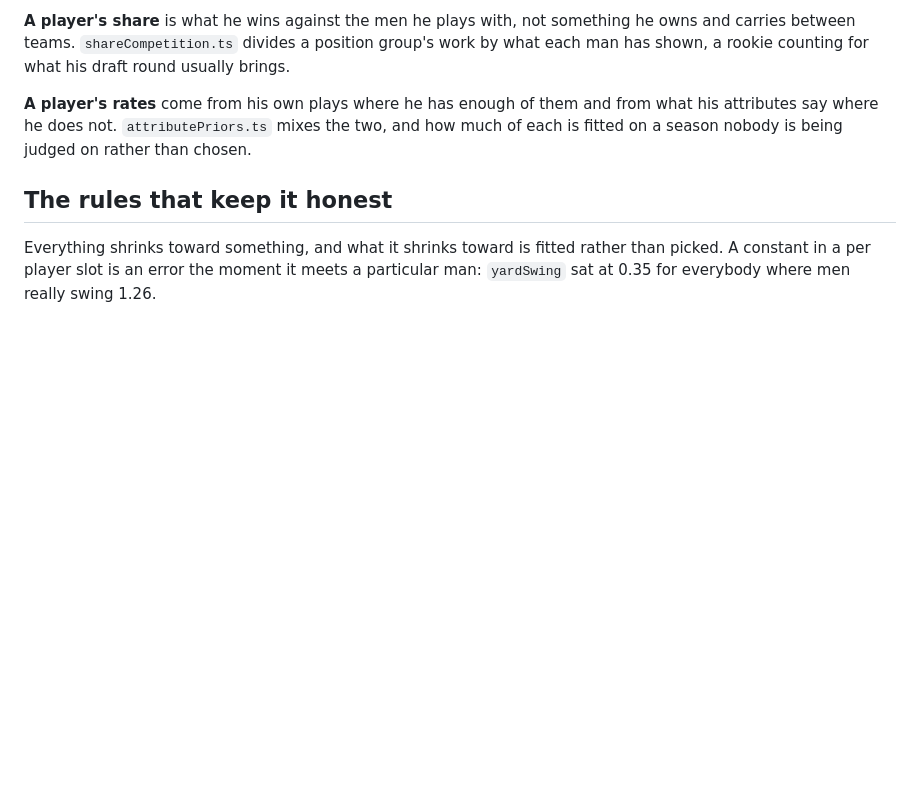
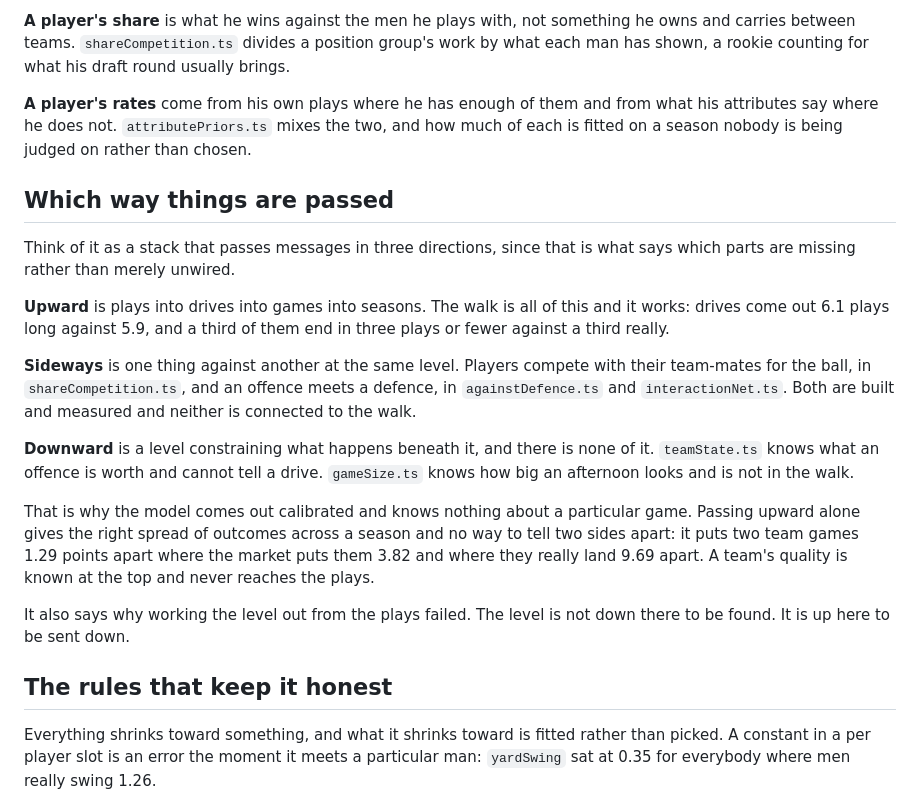
Before and after one commit to mattkindy/depth-chart, a Markdown page: src/README.md, the part around the change. GitHub-like rendering; blank space fills up the shorter version.

Commit message:
docs: sort the pieces by which way they pass, and find one direction empty
Upward is plays into drives into games, and that is the whole walk and
it works. Sideways is players against their team-mates for the ball and
an offence against a defence, both built, both measured, neither
connected. Downward is a level constraining what happens beneath it and
there is none of it at all.

teamState knows what an offence is worth and cannot tell a drive.
gameSize knows how big an afternoon looks and is not in the walk.

So the model comes out calibrated and cannot tell two sides apart. It
puts two team games 1.29 points apart where the market puts them 3.82
and where they really land 9.69 apart. That is what passing upward alone
gets you: the right spread of outcomes and no discrimination.

It also says why a day spent working team quality out of the plays came
to nothing. The level is not down there to be found.

```diff
--- a/src/README.md
+++ b/src/README.md
@@ -40,6 +40,36 @@ them and from what his attributes say where he does not.
 `attributePriors.ts` mixes the two, and how much of each is fitted on a
 season nobody is being judged on rather than chosen.
 
+## Which way things are passed
+
+Think of it as a stack that passes messages in three directions, since
+that is what says which parts are missing rather than merely unwired.
+
+**Upward** is plays into drives into games into seasons. The walk is
+all of this and it works: drives come out 6.1 plays long against 5.9,
+and a third of them end in three plays or fewer against a third really.
+
+**Sideways** is one thing against another at the same level. Players
+compete with their team-mates for the ball, in `shareCompetition.ts`,
+and an offence meets a defence, in `againstDefence.ts` and
+`interactionNet.ts`. Both are built and measured and neither is
+connected to the walk.
+
+**Downward** is a level constraining what happens beneath it, and there
+is none of it. `teamState.ts` knows what an offence is worth and cannot
+tell a drive. `gameSize.ts` knows how big an afternoon looks and is not
+in the walk.
+
+That is why the model comes out calibrated and knows nothing about a
+particular game. Passing upward alone gives the right spread of
+outcomes across a season and no way to tell two sides apart: it puts
+two team games 1.29 points apart where the market puts them 3.82 and
+where they really land 9.69 apart. A team's quality is known at the top
+and never reaches the plays.
+
+It also says why working the level out from the plays failed. The level
+is not down there to be found. It is up here to be sent down.
+
 ## The rules that keep it honest
 
 Everything shrinks toward something, and what it shrinks toward is
```
